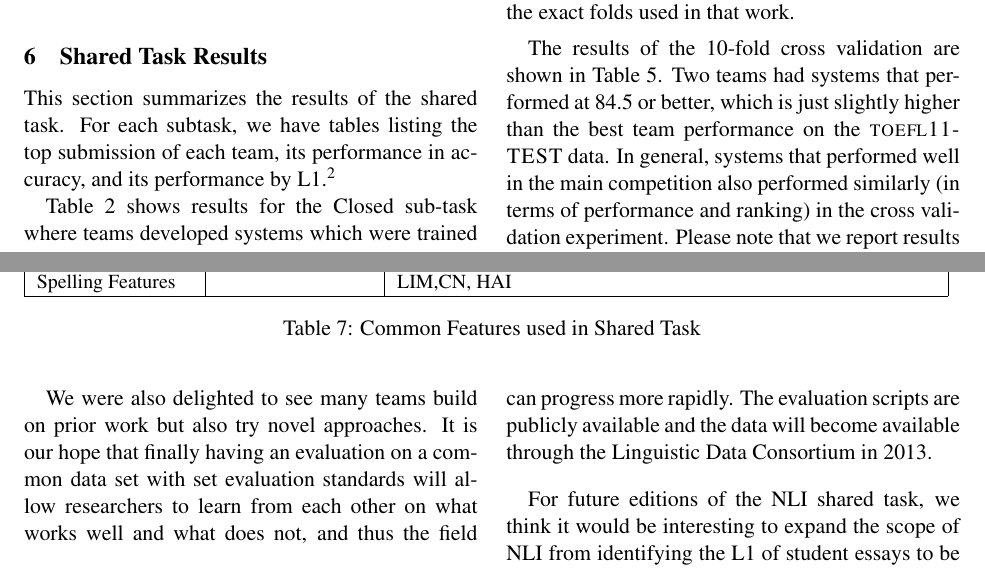
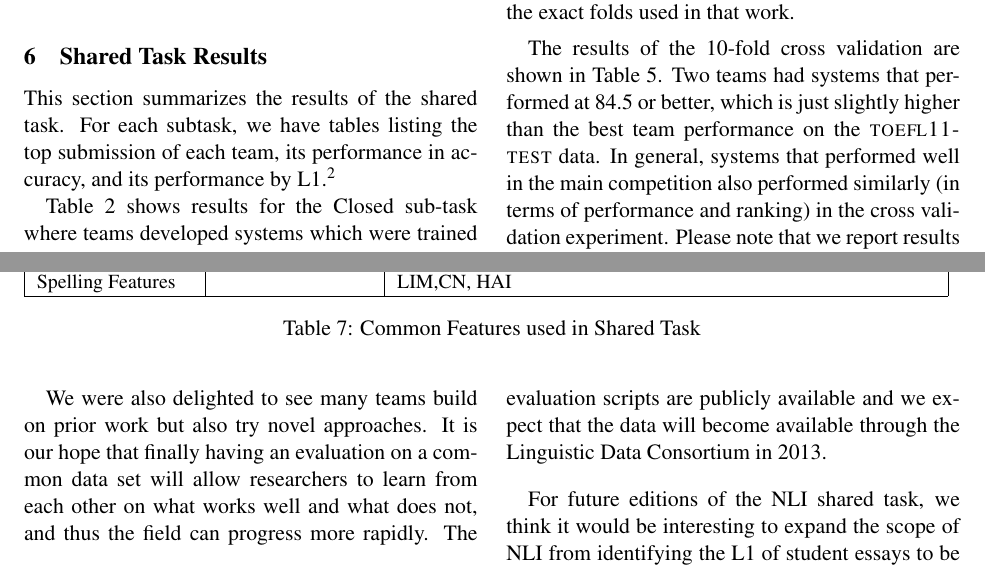
Before and after one commit to aoifecahill/paper-nli-sharedtask-summary, a LaTeX paper (nli-summary.tex): two parts of pages 4 and 7 of 10, joined at a grey line, cut so that both start at the same text. Compiled offline with pdfLaTeX.

Commit message:
small changes to conclusion. fixed sc TOEFL to be consistent

```diff
--- a/nli-summary.tex
+++ b/nli-summary.tex
@@ -420,7 +420,7 @@ that work.
 
 The results of the 10-fold cross validation are shown in Table~\ref{tab:10fold}.
 Two teams had systems that performed at 84.5 or better, which is just
-slightly higher than the best team performance on the \textsc{toefl11-TEST} data.  In
+slightly higher than the best team performance on the \textsc{toefl11-test} data.  In
 general, systems that performed well in the main competition also
 performed similarly (in terms of performance and ranking) in the
 cross validation experiment.  Please note that we report results as they
@@ -577,11 +577,11 @@ Language Acquisition.
 
 We were also delighted to see many teams build on
 prior work but also try novel approaches.  It is our hope that
-finally having an evaluation on a common data set with set
-evaluation standards will allow researchers to learn from each
+finally having an evaluation on a common data set
+will allow researchers to learn from each
 other on what works well and what does not, and thus the
 field can progress more rapidly.  The evaluation scripts are
-publicly available and the data will become
+publicly available and we expect that the data will become
 available through the Linguistic Data Consortium in 2013.
 
 For future editions of the NLI shared task, we think it would be
```
Also changed, not shown: nli-summary.tex (10 more changed lines).
